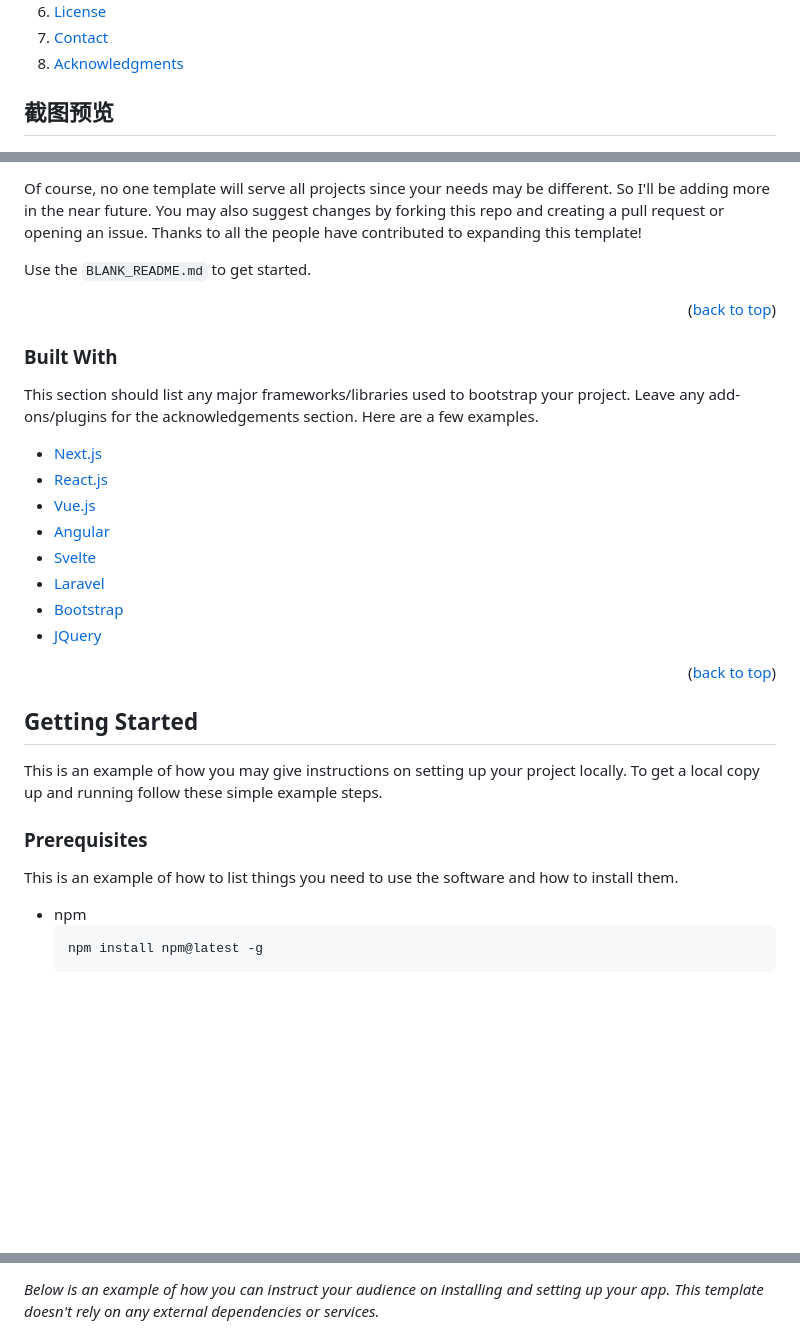
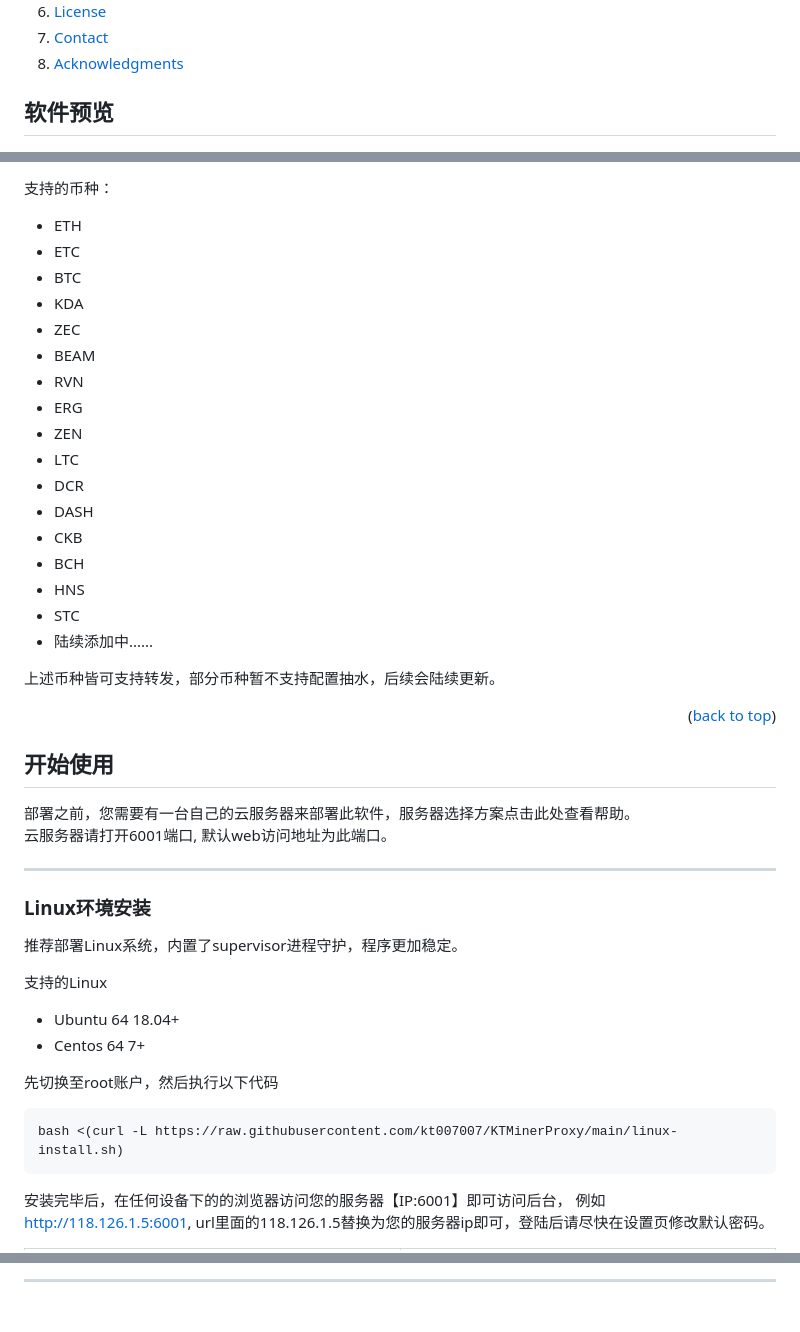
Before and after one commit to kt007007/KTMinerProxy, a Markdown page: README.md, 3 parts joined by grey strips. Rendered like a GitHub page; folded sections open; blank space fills up the shorter version.

````diff
--- a/README.md
+++ b/README.md
@@ -59,7 +59,7 @@
 
 
 <!-- ABOUT THE PROJECT -->
-## 截图预览
+## 软件预览
 
 ![预览图片](./image/jt1.png)
 ![预览图片](./image/jt3.png)
@@ -89,40 +100,49 @@ Here's why:
 
-Of course, no one template will serve all projects since your needs may be different. So I'll be adding more in the near future. You may also suggest changes by forking this repo and creating a pull request or opening an issue. Thanks to all the people have contributed to expanding this template!
+支持的币种：
+* ETH
+* ETC
+* BTC
+* KDA
+* ZEC
+* BEAM
+* RVN
+* ERG
+* ZEN
+* LTC
+* DCR
+* DASH
+* CKB
+* BCH
+* HNS
+* STC
+* 陆续添加中......
 
-Use the `BLANK_README.md` to get started.
-
-<p align="right">(<a href="#top">back to top</a>)</p>
-
-
-
-### Built With
-
-This section should list any major frameworks/libraries used to bootstrap your project. Leave any add-ons/plugins for the acknowledgements section. Here are a few examples.
-
-* [Next.js](https://nextjs.org/)
-* [React.js](https://reactjs.org/)
-* [Vue.js](https://vuejs.org/)
-* [Angular](https://angular.io/)
-* [Svelte](https://svelte.dev/)
-* [Laravel](https://laravel.com)
-* [Bootstrap](https://getbootstrap.com)
-* [JQuery](https://jquery.com)
+上述币种皆可支持转发，部分币种暂不支持配置抽水，后续会陆续更新。
 
 <p align="right">(<a href="#top">back to top</a>)</p>
 
 
 
 <!-- GETTING STARTED -->
-## Getting Started
+## 开始使用
 
-This is an example of how you may give instructions on setting up your project locally.
-To get a local copy up and running follow these simple example steps.
+部署之前，您需要有一台自己的云服务器来部署此软件，服务器选择方案点击此处查看帮助。<br>
+云服务器请打开6001端口, 默认web访问地址为此端口。
 
-### Prerequisites
+<hr>
 
-This is an example of how to list things you need to use the software and how to install them.
-* npm
+### Linux环境安装
+
+推荐部署Linux系统，内置了supervisor进程守护，程序更加稳定。
+
+支持的Linux
+
+* Ubuntu 64 18.04+
+* Centos 64 7+
+
+先切换至root账户，然后执行以下代码
   ```sh
-  npm install npm@latest -g
+  bash <(curl -L https://raw.githubusercontent.com/kt007007/KTMinerProxy/main/linux-install.sh)
   ```
+安装完毕后，在任何设备下的的浏览器访问您的服务器【IP:6001】即可访问后台， 例如 http://118.126.1.5:6001, url里面的118.126.1.5替换为您的服务器ip即可，登陆后请尽快在设置页修改默认密码。
 
@@ -130,3 +163,3 @@ This is an example of how to list things you need to use the software and how to
 
-_Below is an example of how you can instruct your audience on installing and setting up your app. This template doesn't rely on any external dependencies or services._
+<hr>
 
````
Also changed, not shown: other parts of README.md (+58 -109 lines), image/jt6.png (added), image/jt7.png (added), image/jt8.png (added), image/jt9.png (added).
